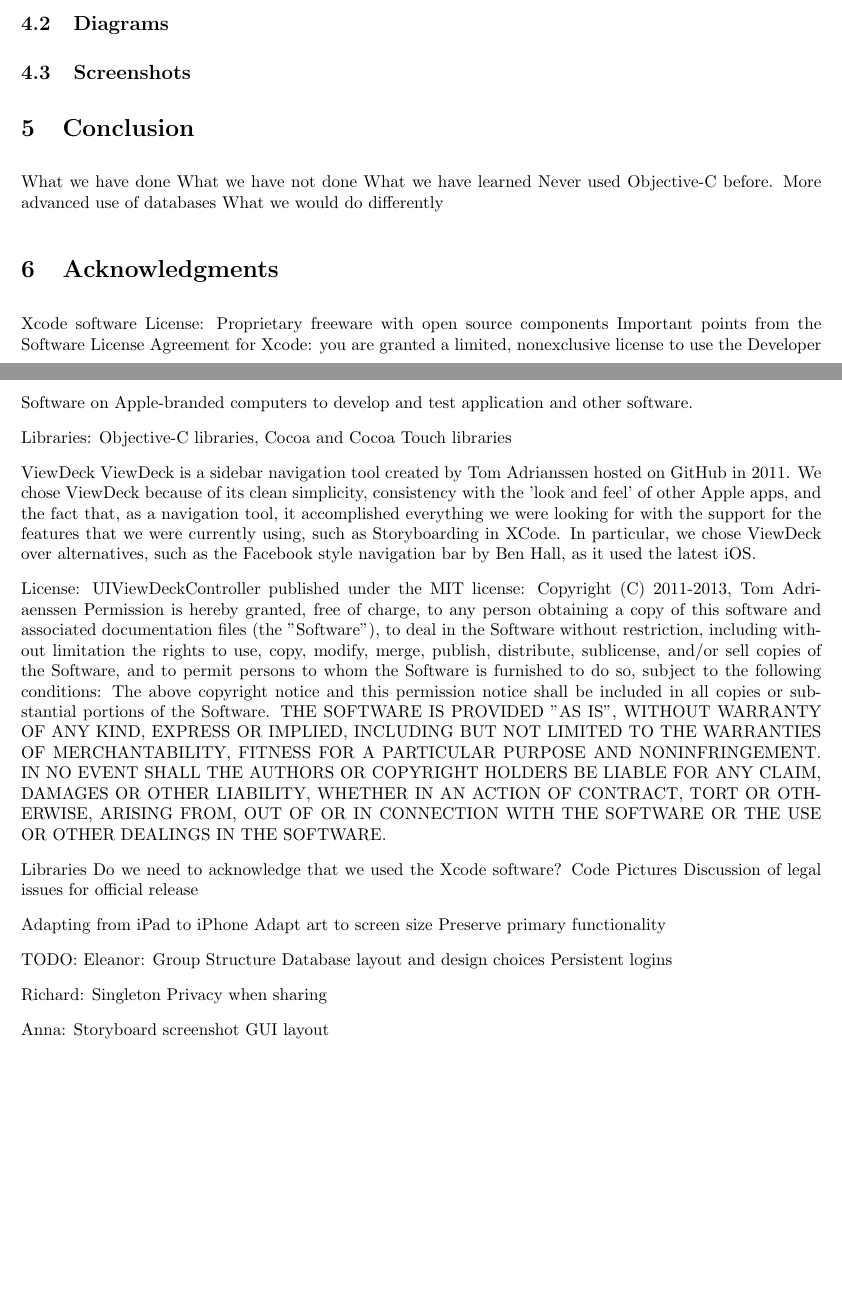
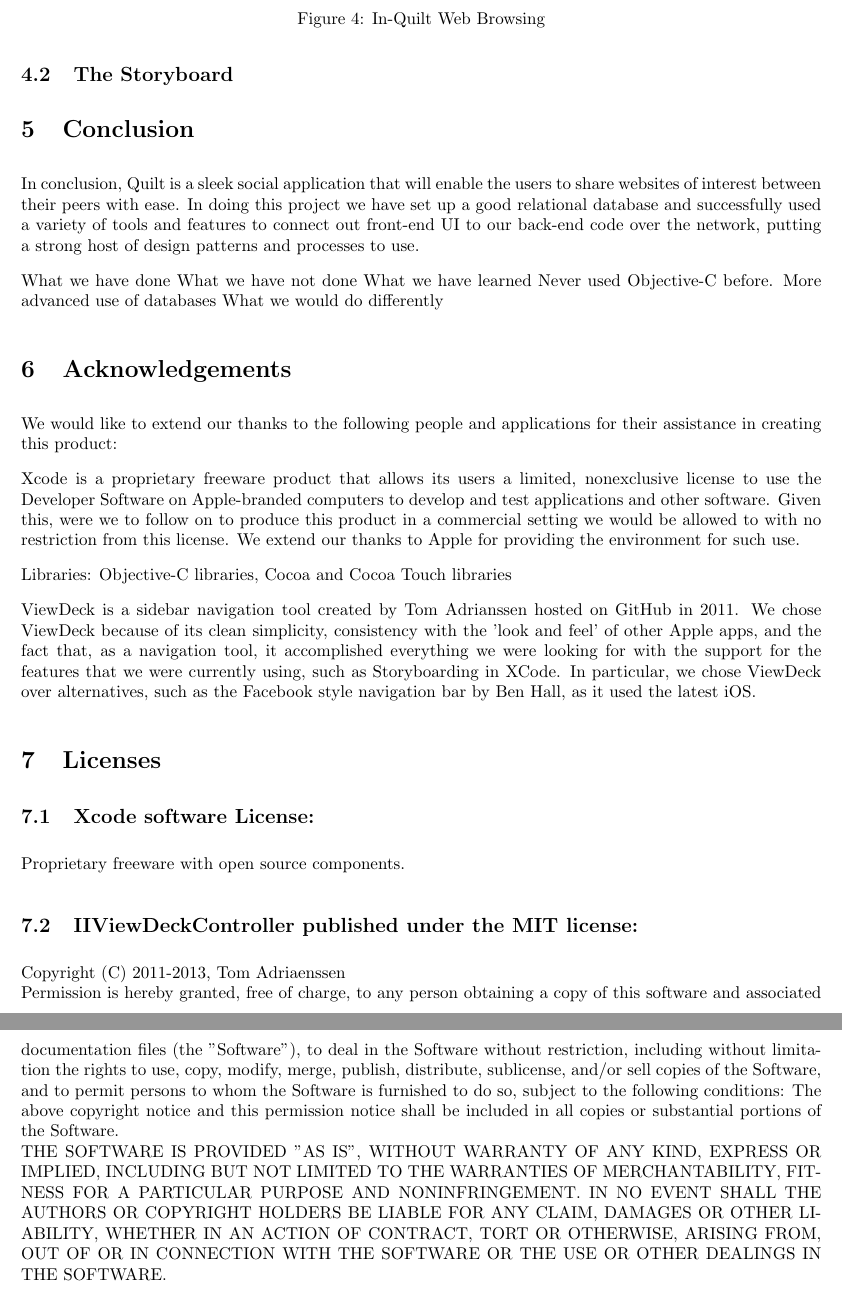
Before and after one commit to GJdream/Quilt, a LaTeX document (Reports/final_report.tex): two parts of pages 5 and 6 of 6 before the commit and two parts of pages 6 and 7 of 7 after it, joined at a grey line, cut at the place of the change, the shorter picture padded with empty space. Compiled offline with pdfLaTeX.

Commit message:
Updated Final Report

```diff
--- a/Reports/final_report.tex
+++ b/Reports/final_report.tex
@@ -1,5 +1,8 @@
 \documentclass[a4wide, 10pt]{article}
 \usepackage{a4, fullpage}
+\usepackage{graphicx}
+\usepackage{subcaption}
+
 \setlength{\parskip}{0.3cm}
 \setlength{\parindent}{0cm}
 
@@ -84,6 +121,5 @@ The MVC pattern is the global architecture of our application. MVC classifies ob
 \subsubsection{Singleton}
 We have used a singleton pattern within the data controller for the bookmarks. Despite the Singleton being a commonly misused pattern, we believe it is appropriate here as it greatly simplifies access to the data throughout the application, enabling us to access the bookmarks from multiple sources without the hassle of passing it messily.
 
-\subsection{Diagrams}
+\subsection{The Storyboard}
 
-\subsection{Screenshots}
@@ -90,5 +145,11 @@ We have used a singleton pattern within the data controller for the bookmarks. D
+        \end{subfigure}
+        \caption{In-Quilt Web Browsing}\label{fig:browse}
+\end{figure}
 
 \section{Conclusion}
+
+In conclusion, Quilt is a sleek social application that will enable the users to share websites of interest between their peers with ease. In doing this project we have set up a good relational database and successfully used a variety of tools and features to connect out front-end UI to our back-end code over the network, putting a strong host of design patterns and processes to use.
+
 	What we have done
 	What we have not done
 	What we have learned
@@ -96,49 +157,37 @@ We have used a singleton pattern within the data controller for the bookmarks. D
 		More advanced use of databases
 	What we would do differently
 
-\section{Acknowledgments}
+\section{Acknowledgements}
 
-Xcode software
-License: Proprietary freeware with open source components
-Important points from the Software License Agreement for Xcode:
-you are granted a limited, nonexclusive license to use the Developer Software on Apple-branded computers to develop and test application and other software.
+We would like to extend our thanks to the following people and applications for their assistance in creating this product:
 
-Libraries: Objective-C libraries, Cocoa and Cocoa Touch libraries
+Xcode is a proprietary freeware product that allows its users a limited, nonexclusive license to use the Developer Software on Apple-branded computers to develop and test applications and other software. Given this, were we to follow on to produce this product in a commercial setting we would be allowed to with no restriction from this license. We extend our thanks to Apple for providing the environment for such use.
+%^- Add reference to license below -> up to you if you add more of the license or not
 
-ViewDeck
-ViewDeck is a sidebar navigation tool created by Tom Adrianssen hosted on GitHub in 2011. We chose ViewDeck because of its clean simplicity, consistency with the 'look and feel' of other Apple apps, and the fact that, as a navigation tool, it accomplished everything we were looking for with the support for the features that we were currently using, such as Storyboarding in XCode. In particular, we chose ViewDeck over alternatives, such as the Facebook style navigation bar by Ben Hall, as it used the latest iOS.
-
-License:
-UIViewDeckController published under the MIT license:
-Copyright (C) 2011-2013, Tom Adriaenssen
-Permission is hereby granted, free of charge, to any person obtaining a copy of this software and associated documentation files (the "Software"), to deal in the Software without restriction, including without limitation the rights to use, copy, modify, merge, publish, distribute, sublicense, and/or sell copies of the Software, and to permit persons to whom the Software is furnished to do so, subject to the following conditions:
-The above copyright notice and this permission notice shall be included in all copies or substantial portions of the Software.
-THE SOFTWARE IS PROVIDED "AS IS", WITHOUT WARRANTY OF ANY KIND, EXPRESS OR IMPLIED, INCLUDING BUT NOT LIMITED TO THE WARRANTIES OF MERCHANTABILITY, FITNESS FOR A PARTICULAR PURPOSE AND NONINFRINGEMENT. IN NO EVENT SHALL THE AUTHORS OR COPYRIGHT HOLDERS BE LIABLE FOR ANY CLAIM, DAMAGES OR OTHER LIABILITY, WHETHER IN AN ACTION OF CONTRACT, TORT OR OTHERWISE, ARISING FROM, OUT OF OR IN CONNECTION WITH THE SOFTWARE OR THE USE OR OTHER DEALINGS IN THE SOFTWARE.
-
-	Libraries
-Do we need to acknowledge that we used the Xcode software?
-	Code
-	Pictures
-	Discussion of legal issues for official release
-
-Adapting from iPad to iPhone
-Adapt art to screen size
-Preserve primary functionality
-
-TODO:
-Eleanor:
-Group Structure
-Database layout and design choices
-Persistent logins
-
-Richard:
-Singleton
-Privacy when sharing
-
-Anna:
-Storyboard screenshot
-GUI layout
+%Ask Richard about the developer license we got off of doc to test the app on the ipad. Need to check if that license would allow us to sell it on the istore or whether we would need to go ahead and get the paid license ourselves to do so. If it is just for project use note this here.
 
 
 
+Libraries: Objective-C libraries, Cocoa and Cocoa Touch libraries
+%^- extend these libraries into prose
+
+
+
+ViewDeck is a sidebar navigation tool created by Tom Adrianssen hosted on GitHub in 2011. We chose ViewDeck because of its clean simplicity, consistency with the 'look and feel' of other Apple apps, and the fact that, as a navigation tool, it accomplished everything we were looking for with the support for the features that we were currently using, such as Storyboarding in XCode. In particular, we chose ViewDeck over alternatives, such as the Facebook style navigation bar by Ben Hall, as it used the latest iOS.
+%^- this bit is basically fine, just add the reference to the license below
+
+
+\section{Licenses}
+
+\subsection{Xcode software License:}
+
+Proprietary freeware with open source components.
+
+\subsection{IIViewDeckController published under the MIT license:}
+
+Copyright (C) 2011-2013, Tom Adriaenssen\\
+Permission is hereby granted, free of charge, to any person obtaining a copy of this software and associated documentation files (the "Software"), to deal in the Software without restriction, including without limitation the rights to use, copy, modify, merge, publish, distribute, sublicense, and/or sell copies of the Software, and to permit persons to whom the Software is furnished to do so, subject to the following conditions:
+The above copyright notice and this permission notice shall be included in all copies or substantial portions of the Software.\\
+THE SOFTWARE IS PROVIDED "AS IS", WITHOUT WARRANTY OF ANY KIND, EXPRESS OR IMPLIED, INCLUDING BUT NOT LIMITED TO THE WARRANTIES OF MERCHANTABILITY, FITNESS FOR A PARTICULAR PURPOSE AND NONINFRINGEMENT. IN NO EVENT SHALL THE AUTHORS OR COPYRIGHT HOLDERS BE LIABLE FOR ANY CLAIM, DAMAGES OR OTHER LIABILITY, WHETHER IN AN ACTION OF CONTRACT, TORT OR OTHERWISE, ARISING FROM, OUT OF OR IN CONNECTION WITH THE SOFTWARE OR THE USE OR OTHER DEALINGS IN THE SOFTWARE.
+
 \end{document}
```
Also changed, not shown: Reports/final_report.pdf, screenshots/Screen Shot 2013-06-12 at 18.15.57.png (deleted), screenshots/iOS Simulator Screen shot 12 Jun 2013 18.13.34.png (deleted), screenshots/iOS Simulator Screen shot 12 Jun 2013 18.13.37.png (deleted), screenshots/iOS Simulator Screen shot 12 Jun 2013 18.13.39.png (deleted), screenshots/iOS Simulator Screen shot 12 Jun 2013 18.13.48.png (deleted), screenshots/iOS Simulator Screen shot 12 Jun 2013 18.13.50.png (deleted), screenshots/iOS Simulator Screen shot 12 Jun 2013 18.13.54.png (deleted), screenshots/iOS Simulator Screen shot 12 Jun 2013 18.14.30.png (deleted), screenshots/iOS Simulator Screen shot 12 Jun 2013 18.14.40.png (deleted), screenshots/iOS Simulator Screen shot 12 Jun 2013 18.14.43.png (deleted), screenshots/iOS Simulator Screen shot 12 Jun 2013 18.14.44.png (deleted), screenshots/iOS Simulator Screen shot 12 Jun 2013 18.14.47.png (deleted), Reports/final_report.tex (59 more changed lines), 5 other files.
